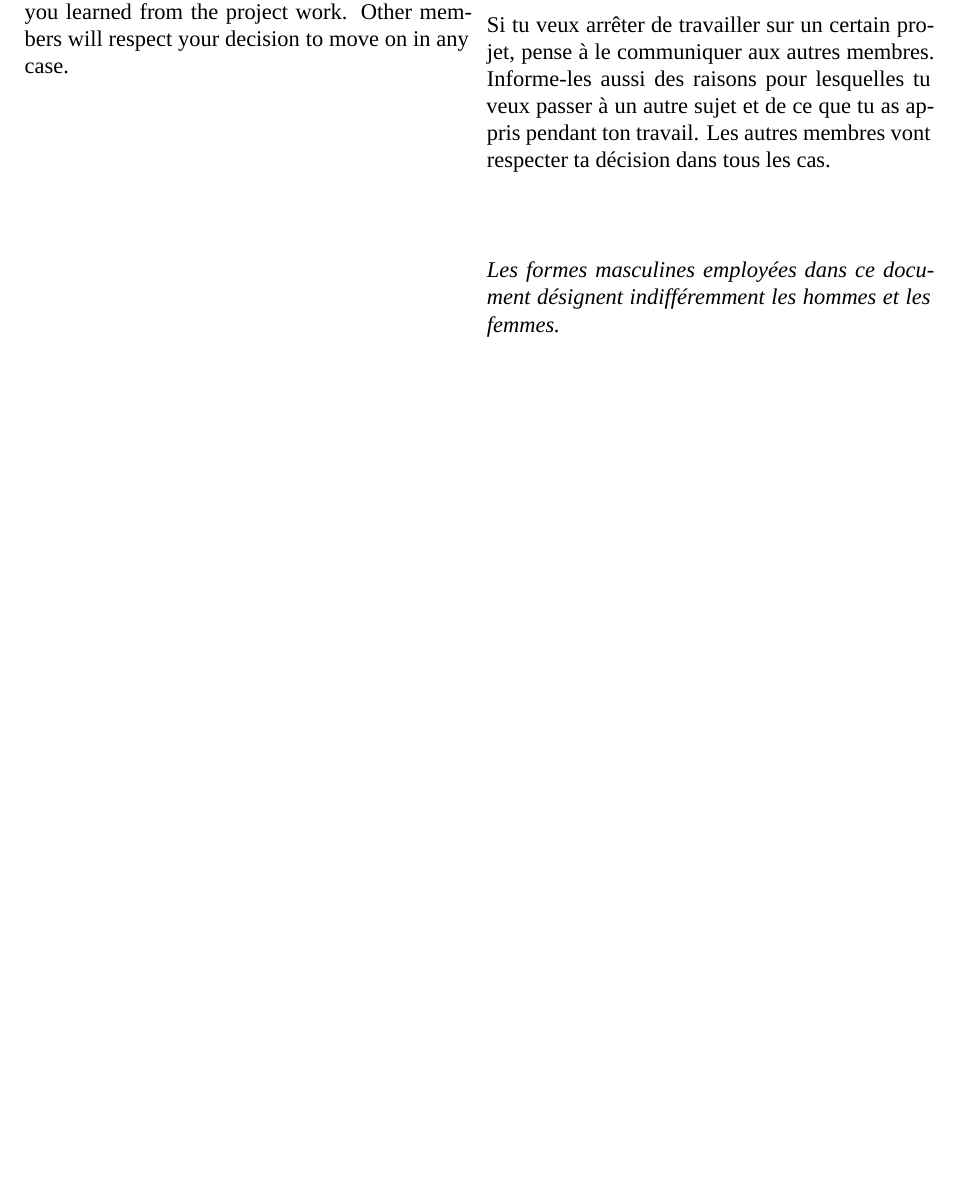
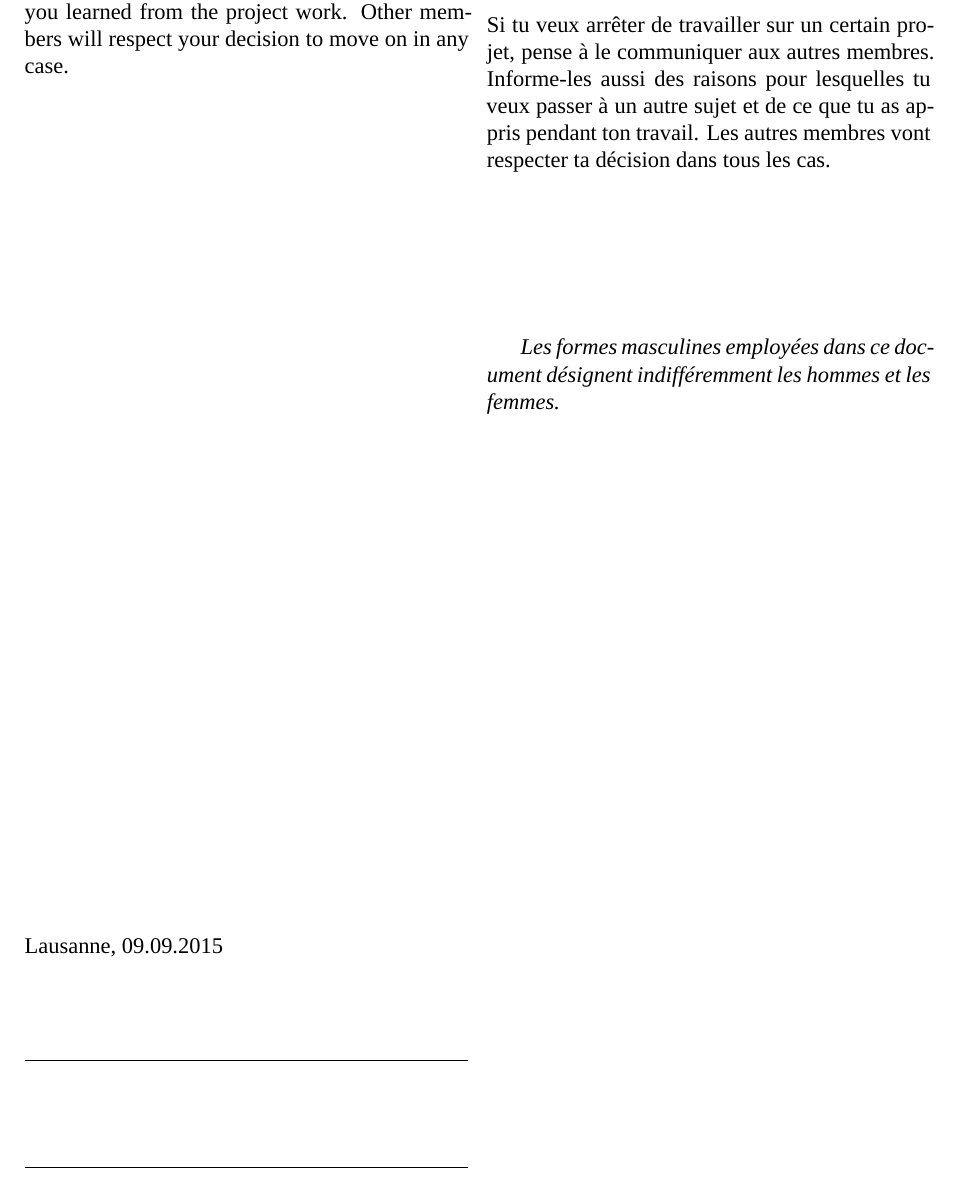
Before and after one commit to octanisorg/code_of_conduct, a LaTeX document (code_of_conduct_english_french.tex, which reads code_of_conduct_content_english_french.tex): part of page 4 of 4, cut so that both start at the same text, the shorter picture padded with empty space. Compiled offline with XeLaTeX; a missing font is replaced by an installed copy or a similar font.

Commit message:
Sig line added

```diff
--- a/code_of_conduct_content_english_french.tex
+++ b/code_of_conduct_content_english_french.tex
@@ -170,6 +170,21 @@
 \french
 	\subsection{Avancer}
 	Si tu veux arrêter de travailler sur un certain projet, pense à le communiquer aux autres membres. Informe-les aussi des raisons pour lesquelles tu veux passer à un autre sujet et de ce que tu as appris pendant ton travail. Les autres membres vont respecter ta décision dans tous les cas.
+	\vspace{3cm}
 
-	\subsection*{}
 	\textit{Les formes masculines employées dans ce document désignent indifféremment les hommes et les femmes.}
+
+\english
+
+	\vspace{16cm}
+
+	\noindent
+	Lausanne, 09.09.2015
+	\vspace {1.5cm}
+
+	\noindent
+	\hrulefill \\
+
+	\vspace {1.0cm}
+ 	\noindent
+ 	\hrulefill \\
```
Also changed, not shown: code_of_conduct_english_french.pdf, 3 other files.
